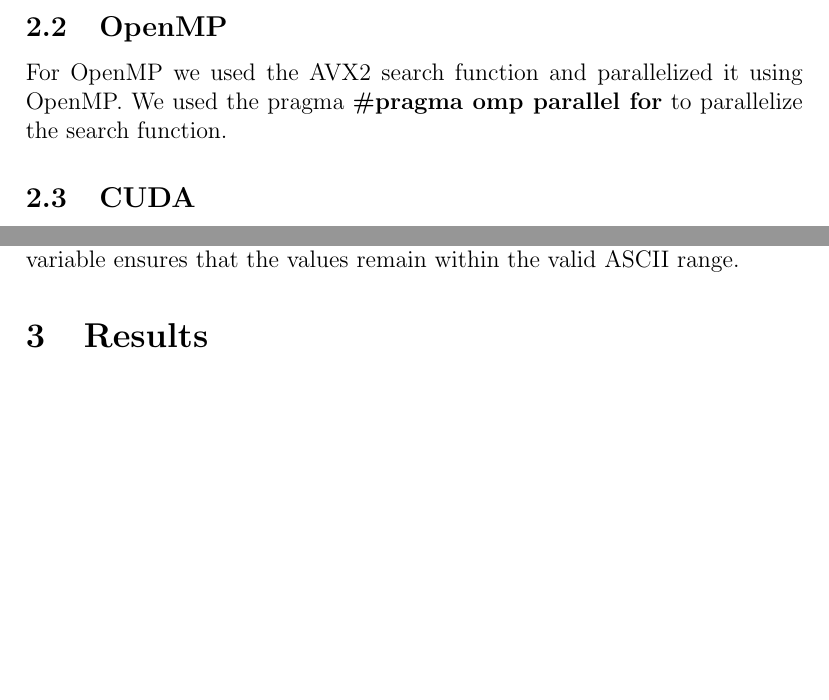
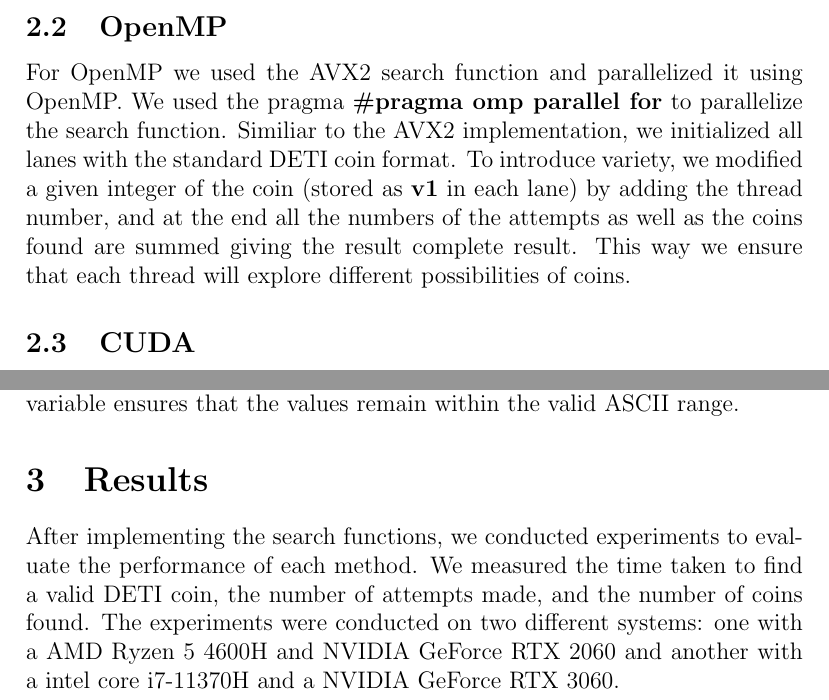
Before and after one commit to gabrielcosta99/AAD10-project, a LaTeX document (report/main.tex): two parts of page 4 of 5 before the commit and two parts of page 4 of 6 after it, joined at a grey line, cut so that both start at the same text, the shorter picture padded with empty space. Compiled offline with pdfLaTeX.

Commit message:
updated report

```diff
--- a/report/main.tex
+++ b/report/main.tex
@@ -6,6 +6,7 @@
 \usepackage{graphicx}
 \usepackage{fancyhdr}
 \usepackage{hyperref}
+\usepackage{float}
 
 
 % Fancy header/footer settings
@@ -70,7 +71,14 @@ The AVX2 implementation required only minor adjustments to the AVX code, as it p
 \subsection{OpenMP}
 \label{subsec:openmp}
 
-For OpenMP we used the AVX2 search function and parallelized it using OpenMP. We used the pragma \textbf{\#pragma omp parallel for} to parallelize the search function.
+For OpenMP we used the AVX2 search function and parallelized it using OpenMP.
+We used the pragma \textbf{\#pragma omp parallel for} to parallelize the
+search function.
+Similiar to the AVX2 implementation, we initialized all lanes with the standard
+DETI coin format. To introduce variety, we modified a given integer of the coin
+(stored as \textbf{v1} in each lane) by adding the thread number,
+ and at the end all the numbers of the attempts as well as the coins found are summed giving the result complete result.
+This way we ensure that each thread will explore different possibilities of coins.
 
 \subsection{CUDA}
 \label{subsec:cuda}
@@ -84,4 +92,10 @@ To ensure that the threads explore different coin possibilities in successive ru
 \section{Results}
 \label{sec:results}
 
+After implementing the search functions, we conducted experiments to evaluate the performance
+of each method. We measured the time taken to find a valid DETI coin, the number of attempts
+made, and the number of coins found. The experiments were conducted on two different systems:
+one with a AMD Ryzen 5 4600H and NVIDIA GeForce RTX 2060 and another with a intel core i7-11370H and a NVIDIA GeForce RTX
+3060.
+
 %table with the results of the experiments
```
Also changed, not shown: time_attemps_weza.txt (+3 -2 lines), report/main.pdf, report/main.tex (20 more changed lines), 1 other file.
